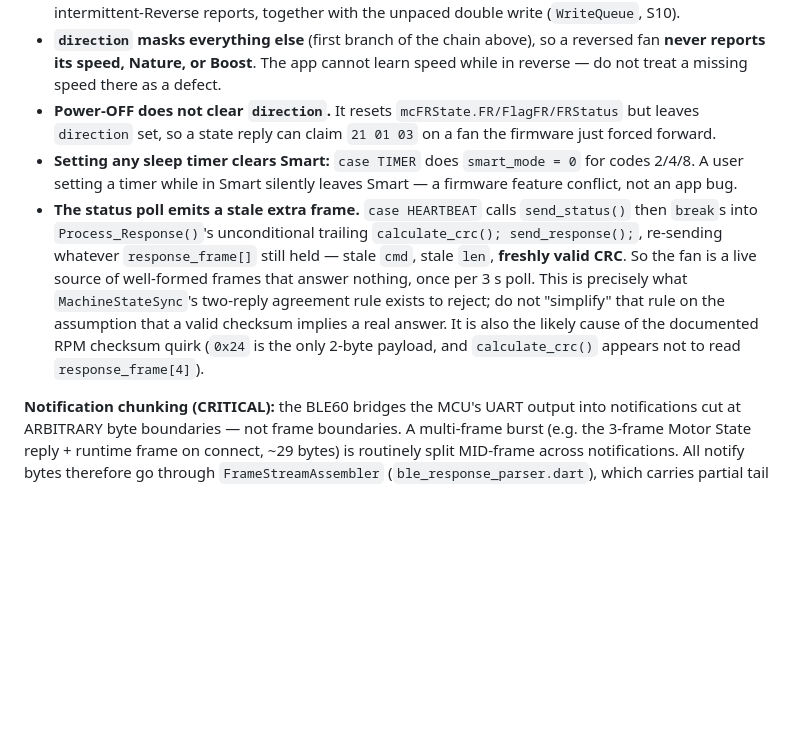
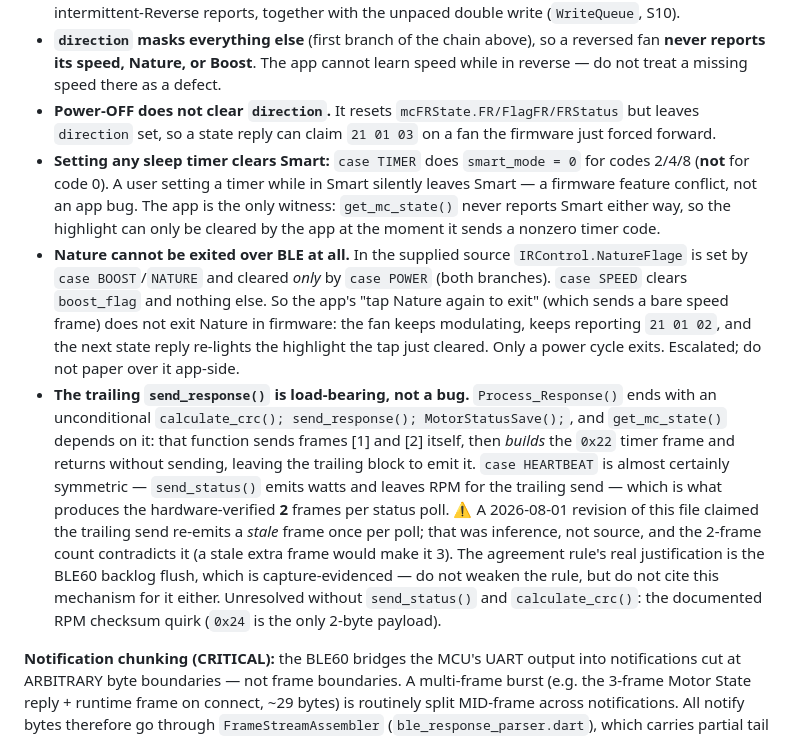
Before and after one commit to austin207/Terraton-BLDC-Fan-BLE-Controller, a Markdown page: CLAUDE.md, the part around one of its changes. Drawn GitHub-style; blank space fills up the shorter version.

Commit message:
docs: retract an unsupported firmware claim, add three provable ones
Corrections to yesterday's firmware-source pass:

- Retract "the status poll emits a stale extra frame". That was inference
  from Process_Response()'s trailing send, not source, and the
  hardware-verified 2-frames-per-poll count contradicts it. get_mc_state()
  shows the trailing send is load-bearing (it emits frame [3]); send_status()
  is almost certainly symmetric. MachineStateSync's agreement rule stands on
  the capture-evidenced BLE60 backlog flush, not on this.

- Nature cannot be exited over BLE. NatureFlage is cleared only by case
  POWER; case SPEED clears boost_flag alone. The app's tap-to-exit sends a
  bare speed frame, so the fan stays in Nature and the next state reply
  re-lights the highlight.

- Restoring a stored 'reverse' on power-on flips the fan the wrong way.
  case POWER leaves direction set, so an OFF reply reports 21 01 03, and
  _powerOnWithRestore() re-sends setReverse() = direction ^= 0x01.

- Setting a nonzero timer clears smart_mode and the app is the only witness
  (get_mc_state never reports Smart), so only the app can clear that
  highlight.

Co-Authored-By: Claude Opus 5 <noreply@anthropic.com>
Claude-Session: https://claude.ai/code/session_01K7nkKKpyp5H8nECaGjhgC9

```diff
--- a/CLAUDE.md
+++ b/CLAUDE.md
@@ -101,8 +101,9 @@ assets/commands.yaml
 - **`0x21` REVERSE is a toggle, not a set:** `direction ^= 0x01`. The echo is always `21 01 03` regardless of which direction resulted, so the reply never says which way the fan now spins. A duplicated or retried reverse write flips twice and looks like "Reverse did nothing" — this is the mechanism behind the intermittent-Reverse reports, together with the unpaced double write (`WriteQueue`, S10).
 - **`direction` masks everything else** (first branch of the chain above), so a reversed fan **never reports its speed, Nature, or Boost**. The app cannot learn speed while in reverse — do not treat a missing speed there as a defect.
 - **Power-OFF does not clear `direction`.** It resets `mcFRState.FR/FlagFR/FRStatus` but leaves `direction` set, so a state reply can claim `21 01 03` on a fan the firmware just forced forward.
-- **Setting any sleep timer clears Smart:** `case TIMER` does `smart_mode = 0` for codes 2/4/8. A user setting a timer while in Smart silently leaves Smart — a firmware feature conflict, not an app bug.
-- **The status poll emits a stale extra frame.** `case HEARTBEAT` calls `send_status()` then `break`s into `Process_Response()`'s unconditional trailing `calculate_crc(); send_response();`, re-sending whatever `response_frame[]` still held — stale `cmd`, stale `len`, **freshly valid CRC**. So the fan is a live source of well-formed frames that answer nothing, once per 3 s poll. This is precisely what `MachineStateSync`'s two-reply agreement rule exists to reject; do not "simplify" that rule on the assumption that a valid checksum implies a real answer. It is also the likely cause of the documented RPM checksum quirk (`0x24` is the only 2-byte payload, and `calculate_crc()` appears not to read `response_frame[4]`).
+- **Setting any sleep timer clears Smart:** `case TIMER` does `smart_mode = 0` for codes 2/4/8 (**not** for code 0). A user setting a timer while in Smart silently leaves Smart — a firmware feature conflict, not an app bug. The app is the only witness: `get_mc_state()` never reports Smart either way, so the highlight can only be cleared by the app at the moment it sends a nonzero timer code.
+- **Nature cannot be exited over BLE at all.** In the supplied source `IRControl.NatureFlage` is set by `case BOOST`/`NATURE` and cleared *only* by `case POWER` (both branches). `case SPEED` clears `boost_flag` and nothing else. So the app's "tap Nature again to exit" (which sends a bare speed frame) does not exit Nature in firmware: the fan keeps modulating, keeps reporting `21 01 02`, and the next state reply re-lights the highlight the tap just cleared. Only a power cycle exits. Escalated; do not paper over it app-side.
+- **The trailing `send_response()` is load-bearing, not a bug.** `Process_Response()` ends with an unconditional `calculate_crc(); send_response(); MotorStatusSave();`, and `get_mc_state()` depends on it: that function sends frames [1] and [2] itself, then *builds* the `0x22` timer frame and returns without sending, leaving the trailing block to emit it. `case HEARTBEAT` is almost certainly symmetric — `send_status()` emits watts and leaves RPM for the trailing send — which is what produces the hardware-verified **2** frames per status poll. ⚠️ A 2026-08-01 revision of this file claimed the trailing send re-emits a *stale* frame once per poll; that was inference, not source, and the 2-frame count contradicts it (a stale extra frame would make it 3). The agreement rule's real justification is the BLE60 backlog flush, which is capture-evidenced — do not weaken the rule, but do not cite this mechanism for it either. Unresolved without `send_status()` and `calculate_crc()`: the documented RPM checksum quirk (`0x24` is the only 2-byte payload).
 
 **Notification chunking (CRITICAL):** the BLE60 bridges the MCU's UART output into notifications cut at ARBITRARY byte boundaries — not frame boundaries. A multi-frame burst (e.g. the 3-frame Motor State reply + runtime frame on connect, ~29 bytes) is routinely split MID-frame across notifications. All notify bytes therefore go through `FrameStreamAssembler` (`ble_response_parser.dart`), which carries partial tail bytes across notifications and skips junk (BLE60 AT strings, `FF` padding, `\r\n`). Never parse a notification statelessly with `parseAll` in production code — a mid-frame split silently drops the frame (this was the root cause of Smart mode + sleep timer loss on reconnect, fixed 2026-07-03). The assembler is reset on every (re)connect and on `paused`.
 
```
Also changed, not shown: other parts of CLAUDE.md (+1 -1 lines).
